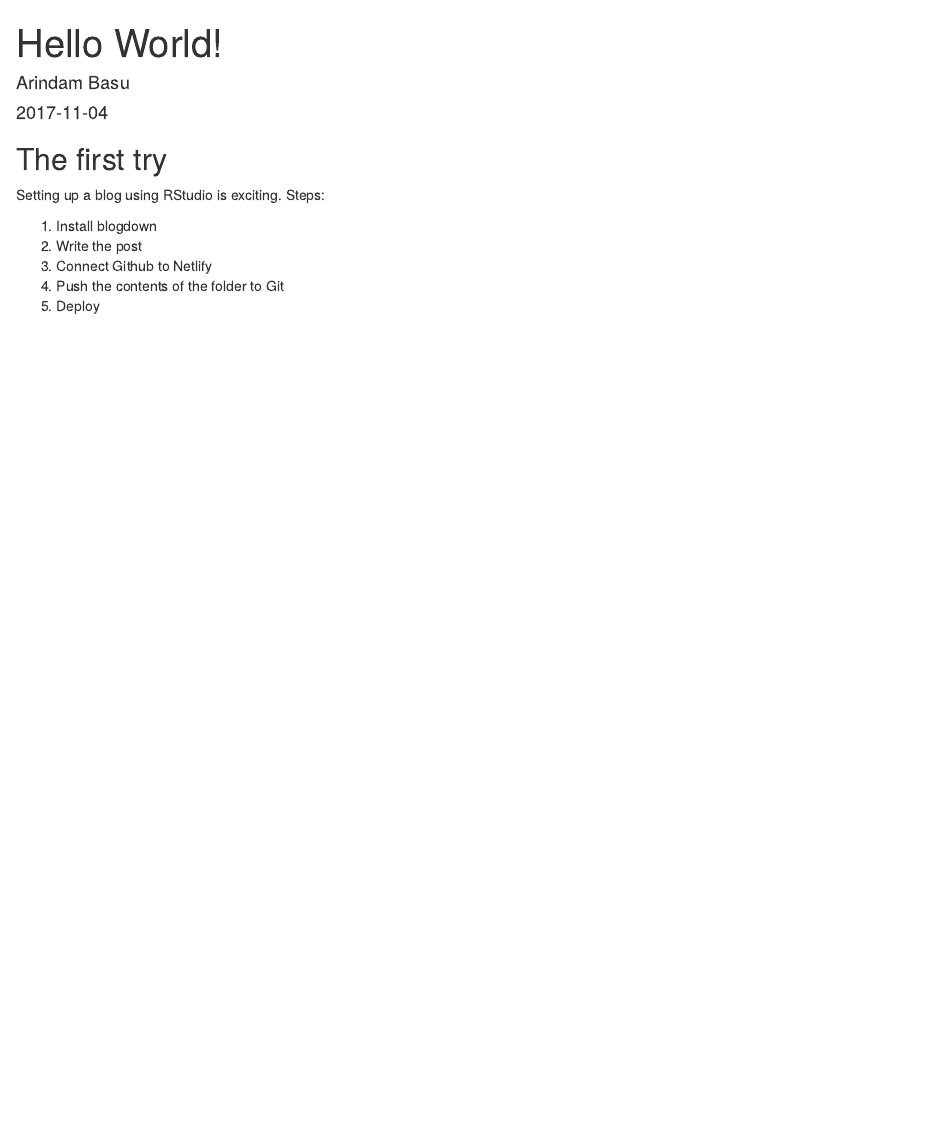
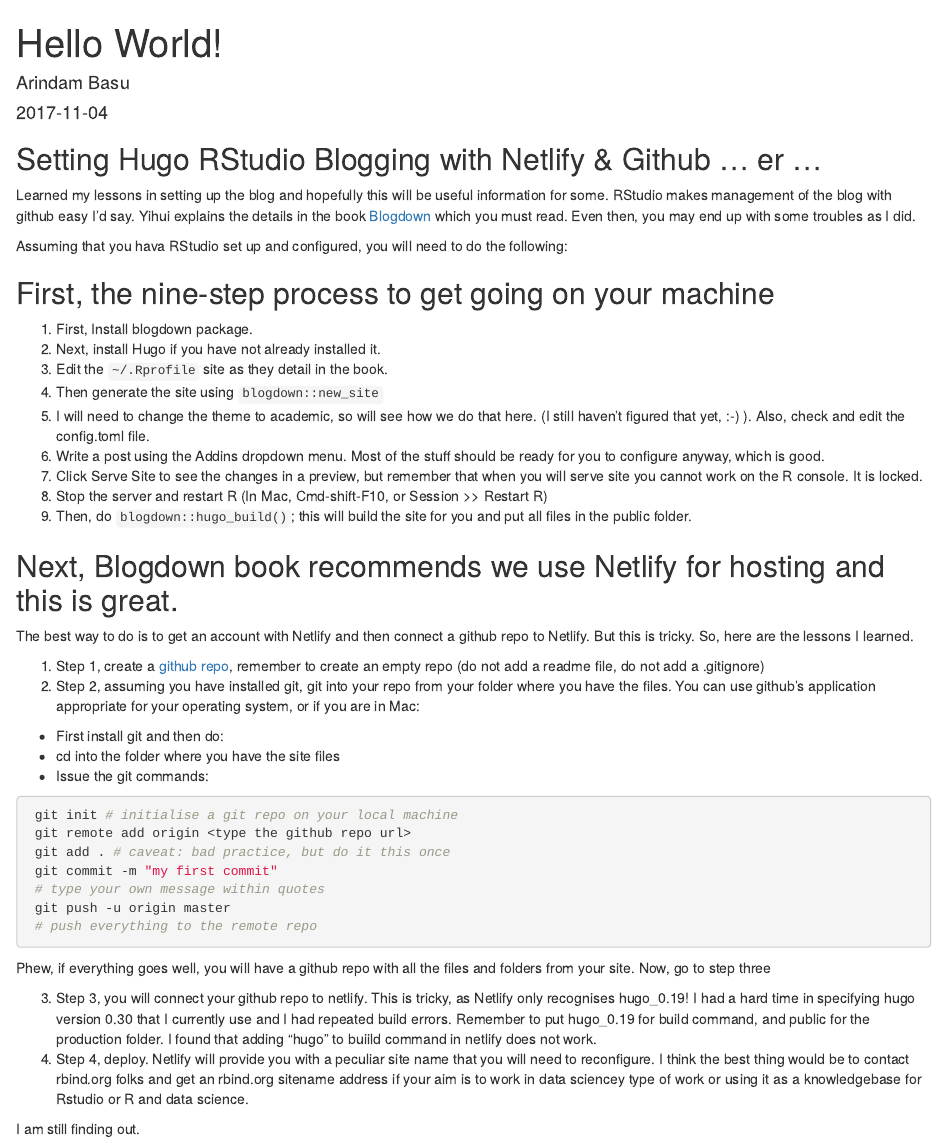
Before and after one commit to arinbasu/blogdown-test, an R Markdown document (content/post/2017-11-04-hello-world.Rmd): the page in a window 1100 px wide, from its top. Rendered offline with R 4.5, knitr and Pandoc, with nearby package versions.

Commit message:
adddd new post

````diff
--- a/content/post/2017-11-04-hello-world.Rmd
+++ b/content/post/2017-11-04-hello-world.Rmd
@@ -11,13 +11,51 @@
   - plot
 ---
 
-## The first try
+## Setting Hugo RStudio Blogging with Netlify & Github ... er ...
 
-Setting up a blog using RStudio is exciting.
-Steps:
+Learned my lessons in setting up the blog and hopefully this will be useful information for some. RStudio makes management of the blog with github easy I'd say. Yihui explains the details in the book [Blogdown](https://bookdown.org/yihui/blogdown/workflow.html) which you must read. Even then, you may end up with some troubles as I did.
 
-1. Install blogdown
-2. Write the post
-3. Connect Github to Netlify
-4. Push the contents of the folder to Git
-5. Deploy
+Assuming that you hava RStudio set up and configured, you will need to do the following:
+
+## First, the nine-step process to get going on your machine
+
+1. First, Install blogdown package.
+2. Next, install Hugo if you have not already installed it.
+3. Edit the `~/.Rprofile` site as they detail in the book.
+4. Then generate the site using `blogdown::new_site`
+5. I will need to change the theme to academic, so will see how we do that here. (I still haven't figured that yet, :-) ). Also, check and edit the config.toml file.
+6. Write a post using the Addins dropdown menu. Most of the stuff should be ready for you to configure anyway, which is good.
+7. Click Serve Site to see the changes in a preview, but remember that when you will serve site you cannot work on the R console. It is locked.
+8. Stop the server and restart R (In Mac, Cmd-shift-F10, or Session >> Restart R)
+9. Then, do `blogdown::hugo_build()`; this will build the site for you and put all files in the public folder.
+
+## Next, Blogdown book recommends we use Netlify for hosting and this is great.
+
+The best way to do is to get an account with Netlify and then connect a github repo to Netlify. But this is tricky. So, here are the lessons I learned.
+
+1. Step 1, create a [github repo](http://www.github.com), remember to create an empty repo (do not add a readme file, do not add a .gitignore)
+2. Step 2, assuming you have installed git, git into your repo from your folder where you have the files. You can use github's application appropriate for your operating system, or if you are in Mac:
+
+ - First install git and then do:
+ - cd into the folder where you have the site files
+ - Issue the git commands:
+
+
+```bash
+ git init # initialise a git repo on your local machine
+ git remote add origin <type the github repo url>
+ git add . # caveat: bad practice, but do it this once
+ git commit -m "my first commit"
+ # type your own message within quotes
+ git push -u origin master
+ # push everything to the remote repo
+```
+
+
+
+Phew, if everything goes well, you will have a github repo with all the files and folders from your site. Now, go to step three
+
+3. Step 3, you will connect your github repo to netlify. This is tricky, as Netlify only recognises hugo_0.19! I had a hard time in specifying hugo version 0.30 that I currently use and I had repeated build errors. Remember to put hugo_0.19 for build command, and public for the production folder. I found that adding "hugo" to buiild command in netlify does not work.
+4. Step 4, deploy. Netlify will provide you with a peculiar site name that you will need to reconfigure. I think the best thing would be to contact rbind.org folks and get an rbind.org sitename address if your aim is to work in data sciencey type of work or using it as a knowledgebase for Rstudio or R and data science.
+
+I am still finding out.
````
Also changed, not shown: content/post/2017-11-04-hello-world.html, 7 other files.
